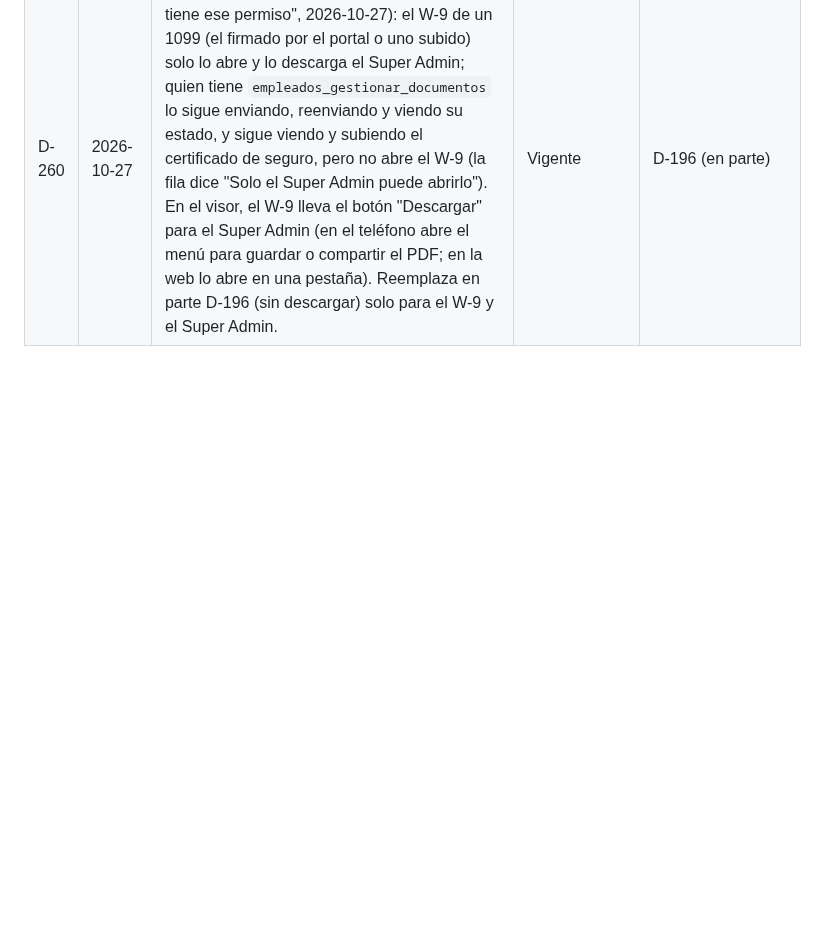
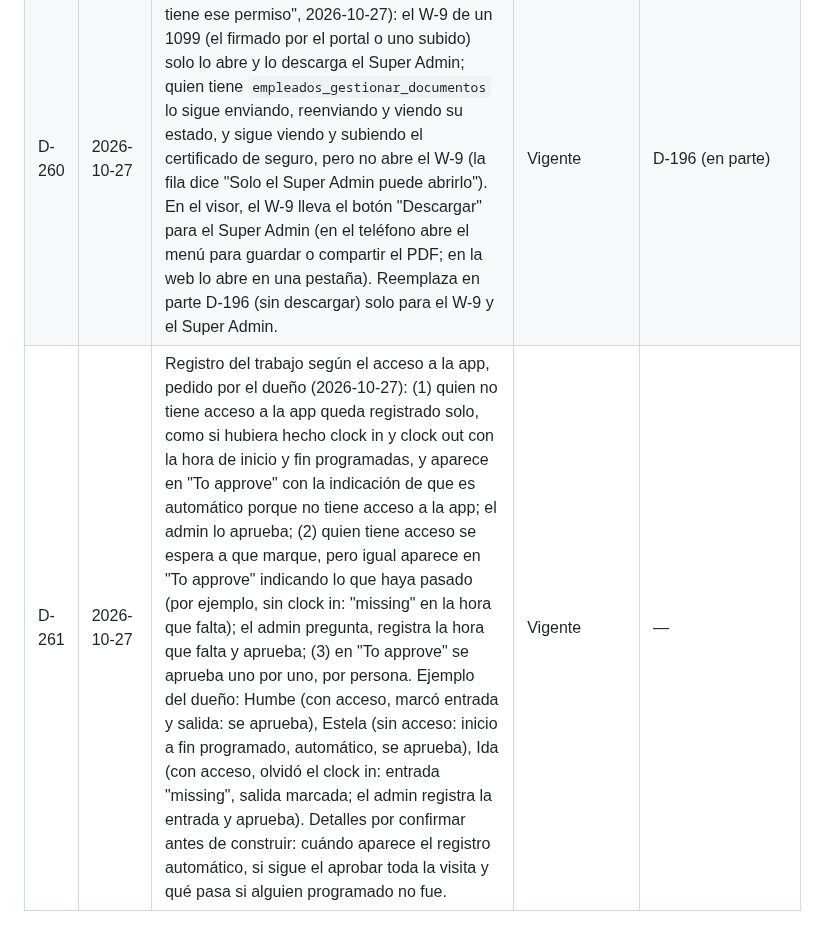
Before and after one commit to CidClean/CidCleanApp, a Markdown page: decisions.md, the part around the change. GitHub-like rendering; blank space fills up the shorter version.

Commit message:
Registrar el registro automático para quien no tiene acceso y aprobar por persona (D-261)
Co-Authored-By: Claude Opus 5.5 <noreply@anthropic.com>
Claude-Session: https://claude.ai/code/session_01AHzqxwBEvxLyurBG1B1z3h

```diff
--- a/decisions.md
+++ b/decisions.md
@@ -266,3 +266,4 @@ Fechas en formato AAAA-MM-DD. Si se decide otro formato, se registra aquí como
 | D-258 | 2026-10-27 | W-9, pedido del dueño ("déjalos de todas formas", 2026-10-27): todos los campos del formulario quedan disponibles para el empleado sin importar la clasificación, en una sección "Más opciones (opcional)": exenciones (línea 4: exempt payee code y FATCA code), casilla 3b y números de cuenta (línea 7). La clasificación sigue como selección con sus opciones (D-257) y el Requester sigue fijo (D-256). | Vigente | D-257 (en parte) |
 | D-259 | 2026-10-27 | W-9, pedido del dueño (2026-10-27): en el portal del W-9, el campo del SSN, ITIN o EIN se ve oculto (puntos) mientras se escribe, y lleva un botón de ojo a la derecha para verlo u ocultarlo; empieza oculto. | Vigente | — |
 | D-260 | 2026-10-27 | W-9, pedido del dueño ("solo super admin tiene ese permiso", 2026-10-27): el W-9 de un 1099 (el firmado por el portal o uno subido) solo lo abre y lo descarga el Super Admin; quien tiene `empleados_gestionar_documentos` lo sigue enviando, reenviando y viendo su estado, y sigue viendo y subiendo el certificado de seguro, pero no abre el W-9 (la fila dice "Solo el Super Admin puede abrirlo"). En el visor, el W-9 lleva el botón "Descargar" para el Super Admin (en el teléfono abre el menú para guardar o compartir el PDF; en la web lo abre en una pestaña). Reemplaza en parte D-196 (sin descargar) solo para el W-9 y el Super Admin. | Vigente | D-196 (en parte) |
+| D-261 | 2026-10-27 | Registro del trabajo según el acceso a la app, pedido por el dueño (2026-10-27): (1) quien no tiene acceso a la app queda registrado solo, como si hubiera hecho clock in y clock out con la hora de inicio y fin programadas, y aparece en "To approve" con la indicación de que es automático porque no tiene acceso a la app; el admin lo aprueba; (2) quien tiene acceso se espera a que marque, pero igual aparece en "To approve" indicando lo que haya pasado (por ejemplo, sin clock in: "missing" en la hora que falta); el admin pregunta, registra la hora que falta y aprueba; (3) en "To approve" se aprueba uno por uno, por persona. Ejemplo del dueño: Humbe (con acceso, marcó entrada y salida: se aprueba), Estela (sin acceso: inicio a fin programado, automático, se aprueba), Ida (con acceso, olvidó el clock in: entrada "missing", salida marcada; el admin registra la entrada y aprueba). Detalles por confirmar antes de construir: cuándo aparece el registro automático, si sigue el aprobar toda la visita y qué pasa si alguien programado no fue. | Vigente | — |
```
